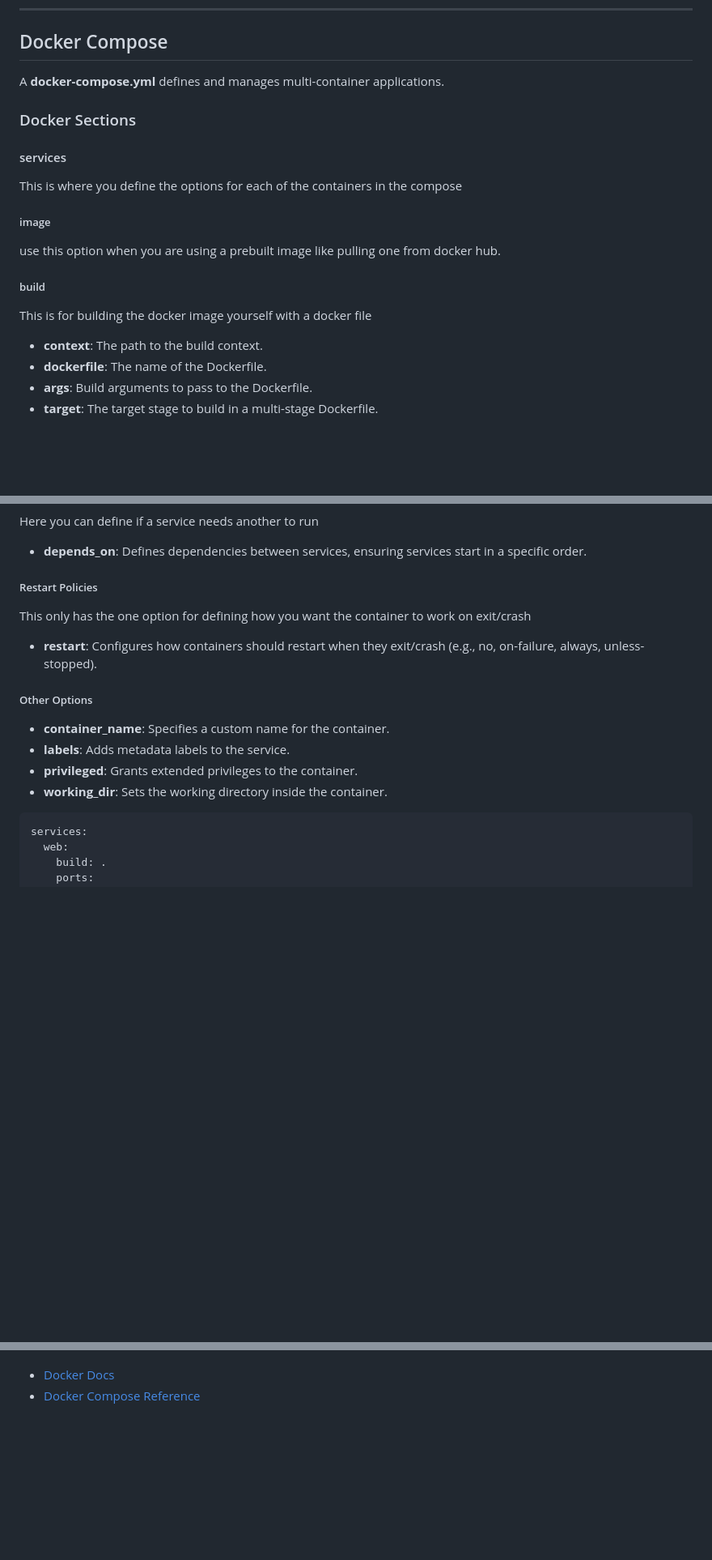
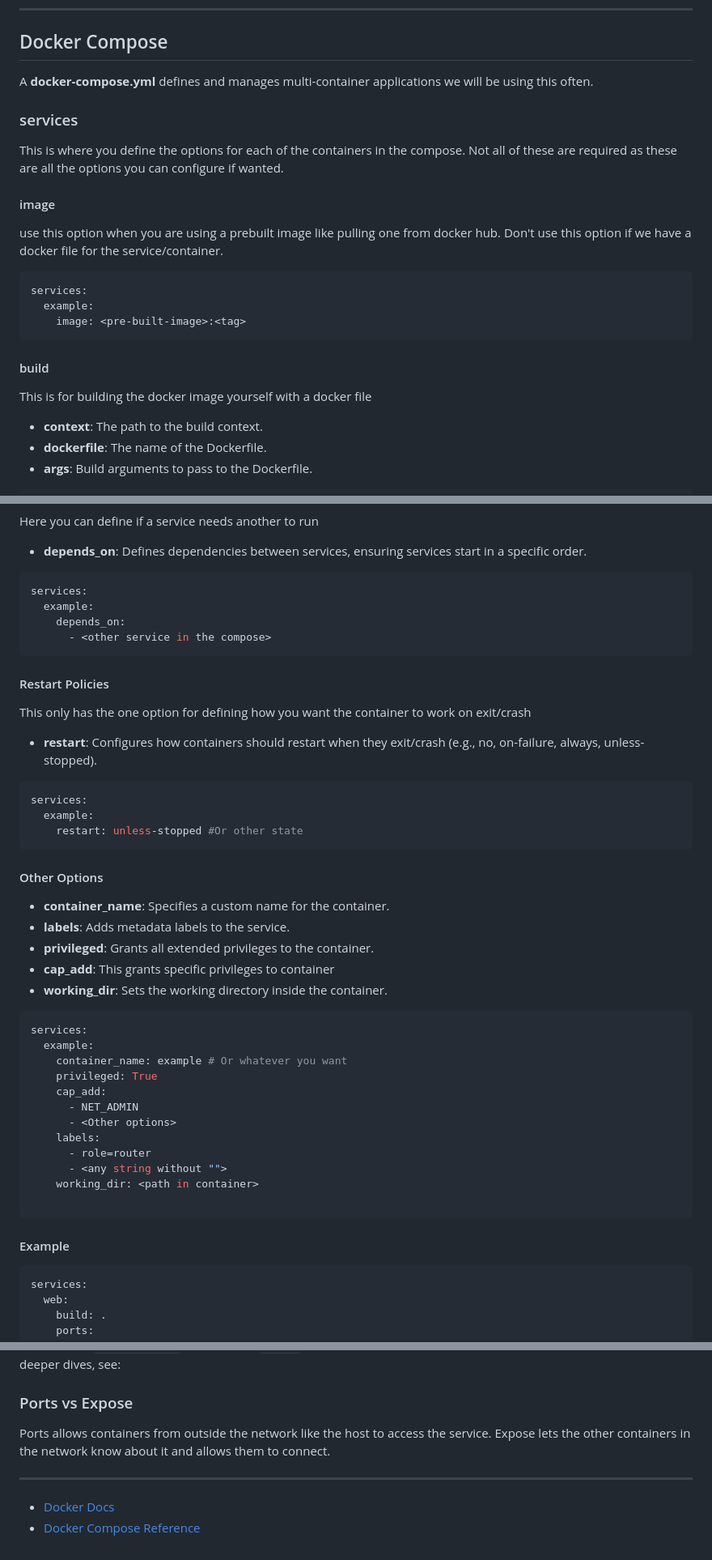
Before and after one commit to OT-Security-Interest-Group/GridSecSim, a Markdown page: docs/docker.md, 3 parts joined by grey strips. Shown: that part at 81% size. GitHub-like rendering; blank space fills up the shorter version.

Commit message:
update(docs): Docker examples

````diff
--- a/docs/docker.md
+++ b/docs/docker.md
@@ -116,20 +116,24 @@ CMD ["node", "server.js"]
 
 ## Docker Compose
 
-A **docker-compose.yml** defines and manages multi-container applications.
+A **docker-compose.yml** defines and manages multi-container applications we will be using this often.
 
-### Docker Sections
 
-#### services
-This is where you define the options for each of the containers in the compose
+### services
+This is where you define the options for each of the containers in the compose. Not all of these are required as these are all the options you can configure if wanted.
 
-##### image
-use this option when you are using a prebuilt image like pulling one from docker hub.
+#### image
+use this option when you are using a prebuilt image like pulling one from docker hub. Don't use this option if we have a docker file for the service/container.
 
-##### build
+```yaml
+services:
+  example:
+    image: <pre-built-image>:<tag>
+```
+
+#### build
 This is for building the docker image yourself with a docker file
 - **context**: The path to the build context.
 - **dockerfile**: The name of the Dockerfile.
 - **args**: Build arguments to pass to the Dockerfile.
-- **target**: The target stage to build in a multi-stage Dockerfile.
 
@@ -161,18 +217,47 @@ Mainly these are just volumes that act as a permanent storage outisde of the con
 Here you can define if a service needs another to run
 - **depends_on**: Defines dependencies between services, ensuring services start in a specific order.
 
+```yaml
+services:
+  example:
+    depends_on:
+      - <other service in the compose>
+```
 
-##### Restart Policies
+#### Restart Policies
 This only has the one option for defining how you want the container to work on exit/crash
 - **restart**: Configures how containers should restart when they exit/crash (e.g., no, on-failure, always, unless-stopped).
 
+```yaml
+services:
+  example:
+    restart: unless-stopped #Or other state
+```
 
-##### Other Options
+
+#### Other Options
 - **container_name**: Specifies a custom name for the container.
 - **labels**: Adds metadata labels to the service.
-- **privileged**: Grants extended privileges to the container.
+- **privileged**: Grants all extended privileges to the container.
+- **cap_add**: This grants specific privileges to container
 - **working_dir**: Sets the working directory inside the container.
 
+```yaml
+services:
+  example:
+    container_name: example # Or whatever you want
+    privileged: True
+    cap_add:
+      - NET_ADMIN
+      - <Other options>
+    labels:
+      - role=router
+      - <any string without "">
+    working_dir: <path in container>
+
+```
+
+#### Example
 ```yaml
 services:
   web:
@@ -222,3 +363,9 @@ volumes:
 This file is meant as a **quick-reference**. For deeper dives, see:
+
+### Ports vs Expose
+Ports allows containers from outside the network like the host to access the service. Expose lets the other containers in the network know about it and allows them to connect.
+
+---
+
 - [Docker Docs](https://docs.docker.com/)
 - [Docker Compose Reference](https://docs.docker.com/compose/compose-file/)
````
Also changed, not shown: other parts of docs/docker.md (+116 -8 lines).
